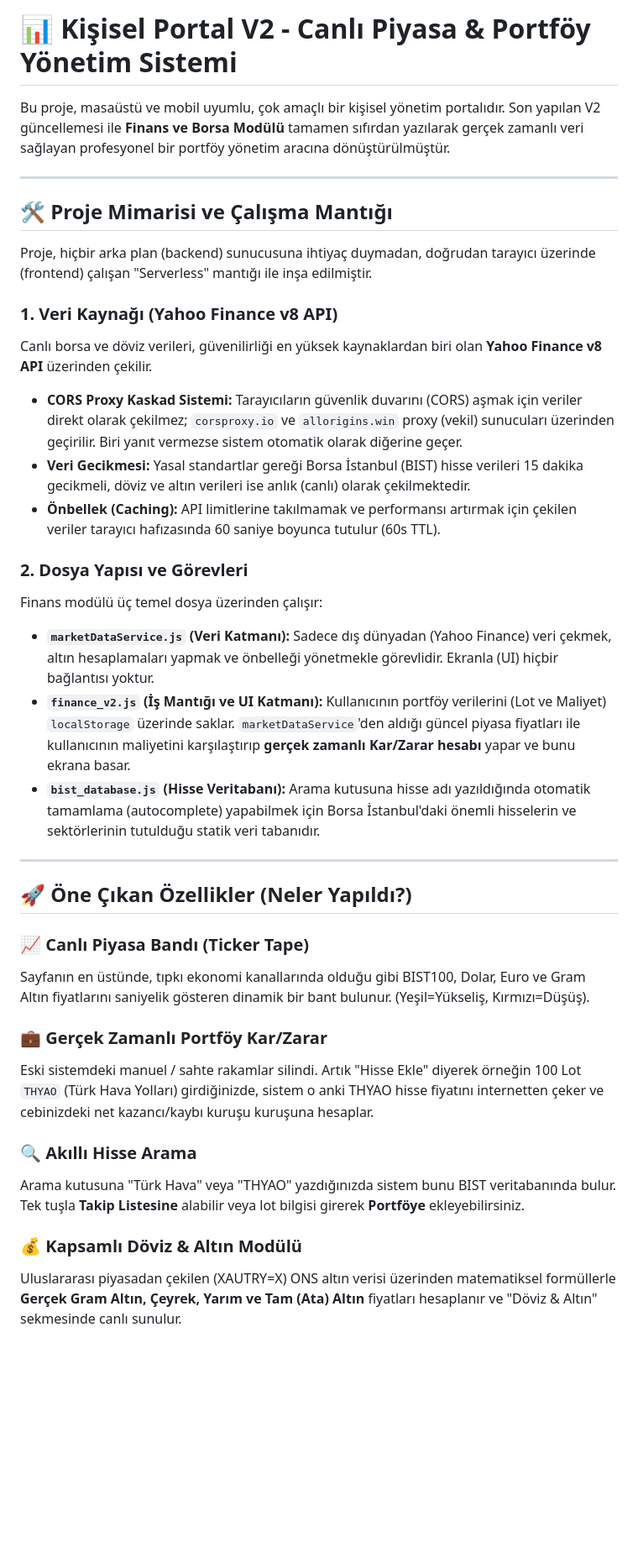
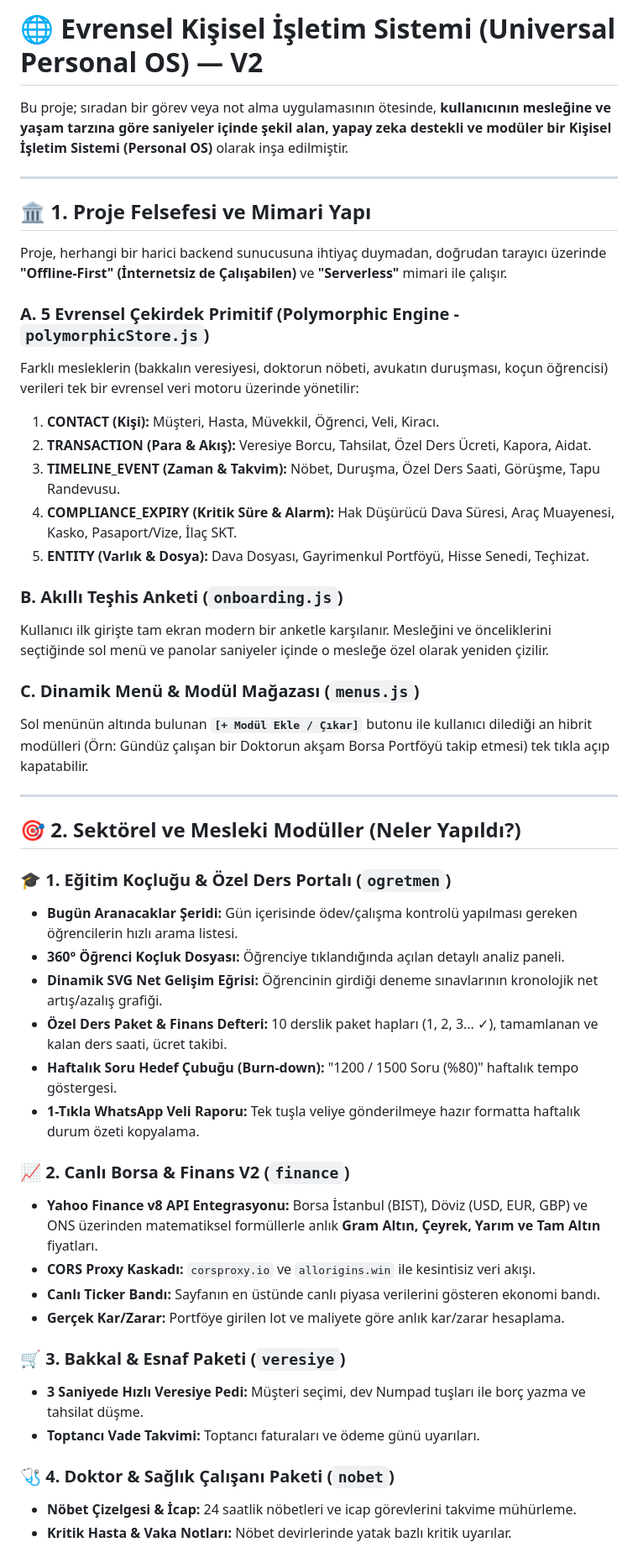
Before and after one commit to neconuz18-hub/Ki-isel.portal, a Markdown page: README.md, the part around one of its changes. Shown at 84% size. Drawn GitHub-style; blank space fills up the shorter version.

Commit message:
docs: Kapsamli V2 Egitim Koclugu, Dinamik Meslek Modulleri ve Borsa sistemini anlatan README.md guncellendi

```diff
--- a/README.md
+++ b/README.md
@@ -1,39 +1,50 @@
-# 📊 Kişisel Portal V2 - Canlı Piyasa & Portföy Yönetim Sistemi
+# 🌐 Evrensel Kişisel İşletim Sistemi (Universal Personal OS) — V2
 
-Bu proje, masaüstü ve mobil uyumlu, çok amaçlı bir kişisel yönetim portalıdır. Son yapılan V2 güncellemesi ile **Finans ve Borsa Modülü** tamamen sıfırdan yazılarak gerçek zamanlı veri sağlayan profesyonel bir portföy yönetim aracına dönüştürülmüştür.
+Bu proje; sıradan bir görev veya not alma uygulamasının ötesinde, **kullanıcının mesleğine ve yaşam tarzına göre saniyeler içinde şekil alan, yapay zeka destekli ve modüler bir Kişisel İşletim Sistemi (Personal OS)** olarak inşa edilmiştir.
 
 ---
 
-## 🛠 Proje Mimarisi ve Çalışma Mantığı
+## 🏛️ 1. Proje Felsefesi ve Mimari Yapı
 
-Proje, hiçbir arka plan (backend) sunucusuna ihtiyaç duymadan, doğrudan tarayıcı üzerinde (frontend) çalışan "Serverless" mantığı ile inşa edilmiştir.
+Proje, herhangi bir harici backend sunucusuna ihtiyaç duymadan, doğrudan tarayıcı üzerinde **"Offline-First" (İnternetsiz de Çalışabilen)** ve **"Serverless"** mimari ile çalışır.
 
-### 1. Veri Kaynağı (Yahoo Finance v8 API)
-Canlı borsa ve döviz verileri, güvenilirliği en yüksek kaynaklardan biri olan **Yahoo Finance v8 API** üzerinden çekilir.
-- **CORS Proxy Kaskad Sistemi:** Tarayıcıların güvenlik duvarını (CORS) aşmak için veriler direkt olarak çekilmez; `corsproxy.io` ve `allorigins.win` proxy (vekil) sunucuları üzerinden geçirilir. Biri yanıt vermezse sistem otomatik olarak diğerine geçer.
-- **Veri Gecikmesi:** Yasal standartlar gereği Borsa İstanbul (BIST) hisse verileri 15 dakika gecikmeli, döviz ve altın verileri ise anlık (canlı) olarak çekilmektedir.
-- **Önbellek (Caching):** API limitlerine takılmamak ve performansı artırmak için çekilen veriler tarayıcı hafızasında 60 saniye boyunca tutulur (60s TTL).
+### A. 5 Evrensel Çekirdek Primitif (Polymorphic Engine - `polymorphicStore.js`)
+Farklı mesleklerin (bakkalın veresiyesi, doktorun nöbeti, avukatın duruşması, koçun öğrencisi) verileri tek bir evrensel veri motoru üzerinde yönetilir:
+1. **CONTACT (Kişi):** Müşteri, Hasta, Müvekkil, Öğrenci, Veli, Kiracı.
+2. **TRANSACTION (Para & Akış):** Veresiye Borcu, Tahsilat, Özel Ders Ücreti, Kapora, Aidat.
+3. **TIMELINE_EVENT (Zaman & Takvim):** Nöbet, Duruşma, Özel Ders Saati, Görüşme, Tapu Randevusu.
+4. **COMPLIANCE_EXPIRY (Kritik Süre & Alarm):** Hak Düşürücü Dava Süresi, Araç Muayenesi, Kasko, Pasaport/Vize, İlaç SKT.
+5. **ENTITY (Varlık & Dosya):** Dava Dosyası, Gayrimenkul Portföyü, Hisse Senedi, Teçhizat.
 
-### 2. Dosya Yapısı ve Görevleri
-Finans modülü üç temel dosya üzerinden çalışır:
+### B. Akıllı Teşhis Anketi (`onboarding.js`)
+Kullanıcı ilk girişte tam ekran modern bir anketle karşılanır. Mesleğini ve önceliklerini seçtiğinde sol menü ve panolar saniyeler içinde o mesleğe özel olarak yeniden çizilir.
 
-* **`marketDataService.js` (Veri Katmanı):** Sadece dış dünyadan (Yahoo Finance) veri çekmek, altın hesaplamaları yapmak ve önbelleği yönetmekle görevlidir. Ekranla (UI) hiçbir bağlantısı yoktur.
-* **`finance_v2.js` (İş Mantığı ve UI Katmanı):** Kullanıcının portföy verilerini (Lot ve Maliyet) `localStorage` üzerinde saklar. `marketDataService`'den aldığı güncel piyasa fiyatları ile kullanıcının maliyetini karşılaştırıp **gerçek zamanlı Kar/Zarar hesabı** yapar ve bunu ekrana basar.
-* **`bist_database.js` (Hisse Veritabanı):** Arama kutusuna hisse adı yazıldığında otomatik tamamlama (autocomplete) yapabilmek için Borsa İstanbul'daki önemli hisselerin ve sektörlerinin tutulduğu statik veri tabanıdır.
+### C. Dinamik Menü & Modül Mağazası (`menus.js`)
+Sol menünün altında bulunan **`[+ Modül Ekle / Çıkar]`** butonu ile kullanıcı dilediği an hibrit modülleri (Örn: Gündüz çalışan bir Doktorun akşam Borsa Portföyü takip etmesi) tek tıkla açıp kapatabilir.
 
 ---
 
-## 🚀 Öne Çıkan Özellikler (Neler Yapıldı?)
+## 🎯 2. Sektörel ve Mesleki Modüller (Neler Yapıldı?)
 
-### 📈 Canlı Piyasa Bandı (Ticker Tape)
-Sayfanın en üstünde, tıpkı ekonomi kanallarında olduğu gibi BIST100, Dolar, Euro ve Gram Altın fiyatlarını saniyelik gösteren dinamik bir bant bulunur. (Yeşil=Yükseliş, Kırmızı=Düşüş).
+### 🎓 1. Eğitim Koçluğu & Özel Ders Portalı (`ogretmen`)
+* **Bugün Aranacaklar Şeridi:** Gün içerisinde ödev/çalışma kontrolü yapılması gereken öğrencilerin hızlı arama listesi.
+* **360° Öğrenci Koçluk Dosyası:** Öğrenciye tıklandığında açılan detaylı analiz paneli.
+* **Dinamik SVG Net Gelişim Eğrisi:** Öğrencinin girdiği deneme sınavlarının kronolojik net artış/azalış grafiği.
+* **Özel Ders Paket & Finans Defteri:** 10 derslik paket hapları (1, 2, 3... ✓), tamamlanan ve kalan ders saati, ücret takibi.
+* **Haftalık Soru Hedef Çubuğu (Burn-down):** "1200 / 1500 Soru (%80)" haftalık tempo göstergesi.
+* **1-Tıkla WhatsApp Veli Raporu:** Tek tuşla veliye gönderilmeye hazır formatta haftalık durum özeti kopyalama.
 
-### 💼 Gerçek Zamanlı Portföy Kar/Zarar
-Eski sistemdeki manuel / sahte rakamlar silindi. Artık "Hisse Ekle" diyerek örneğin 100 Lot `THYAO` (Türk Hava Yolları) girdiğinizde, sistem o anki THYAO hisse fiyatını internetten çeker ve cebinizdeki net kazancı/kaybı kuruşu kuruşuna hesaplar.
+### 📈 2. Canlı Borsa & Finans V2 (`finance`)
+* **Yahoo Finance v8 API Entegrasyonu:** Borsa İstanbul (BIST), Döviz (USD, EUR, GBP) ve ONS üzerinden matematiksel formüllerle anlık **Gram Altın, Çeyrek, Yarım ve Tam Altın** fiyatları.
+* **CORS Proxy Kaskadı:** `corsproxy.io` ve `allorigins.win` ile kesintisiz veri akışı.
+* **Canlı Ticker Bandı:** Sayfanın en üstünde canlı piyasa verilerini gösteren ekonomi bandı.
+* **Gerçek Kar/Zarar:** Portföye girilen lot ve maliyete göre anlık kar/zarar hesaplama.
 
-### 🔍 Akıllı Hisse Arama
-Arama kutusuna "Türk Hava" veya "THYAO" yazdığınızda sistem bunu BIST veritabanında bulur. Tek tuşla **Takip Listesine** alabilir veya lot bilgisi girerek **Portföye** ekleyebilirsiniz.
+### 🛒 3. Bakkal & Esnaf Paketi (`veresiye`)
+* **3 Saniyede Hızlı Veresiye Pedi:** Müşteri seçimi, dev Numpad tuşları ile borç yazma ve tahsilat düşme.
+* **Toptancı Vade Takvimi:** Toptancı faturaları ve ödeme günü uyarıları.
 
-### 💰 Kapsamlı Döviz & Altın Modülü
-Uluslararası piyasadan çekilen (XAUTRY=X) ONS altın verisi üzerinden matematiksel formüllerle **Gerçek Gram Altın, Çeyrek, Yarım ve Tam (Ata) Altın** fiyatları hesaplanır ve "Döviz & Altın" sekmesinde canlı sunulur.
+### 🩺 4. Doktor & Sağlık Çalışanı Paketi (`nobet`)
+* **Nöbet Çizelgesi & İcap:** 24 saatlik nöbetleri ve icap görevlerini takvime mühürleme.
+* **Kritik Hasta & Vaka Notları:** Nöbet devirlerinde yatak bazlı kritik uyarılar.
 
```
Also changed, not shown: other parts of README.md (+41 -9 lines).
